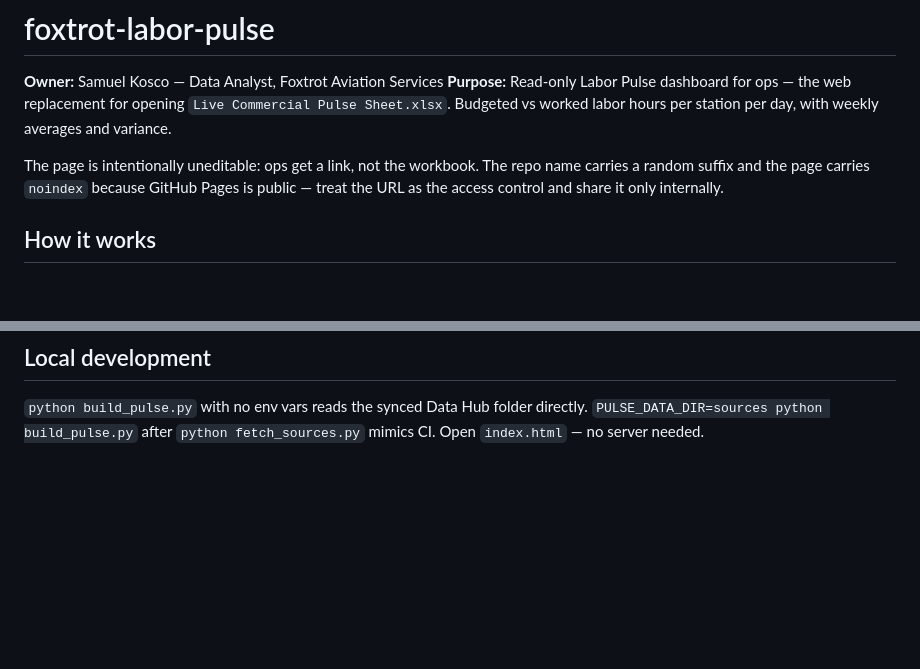
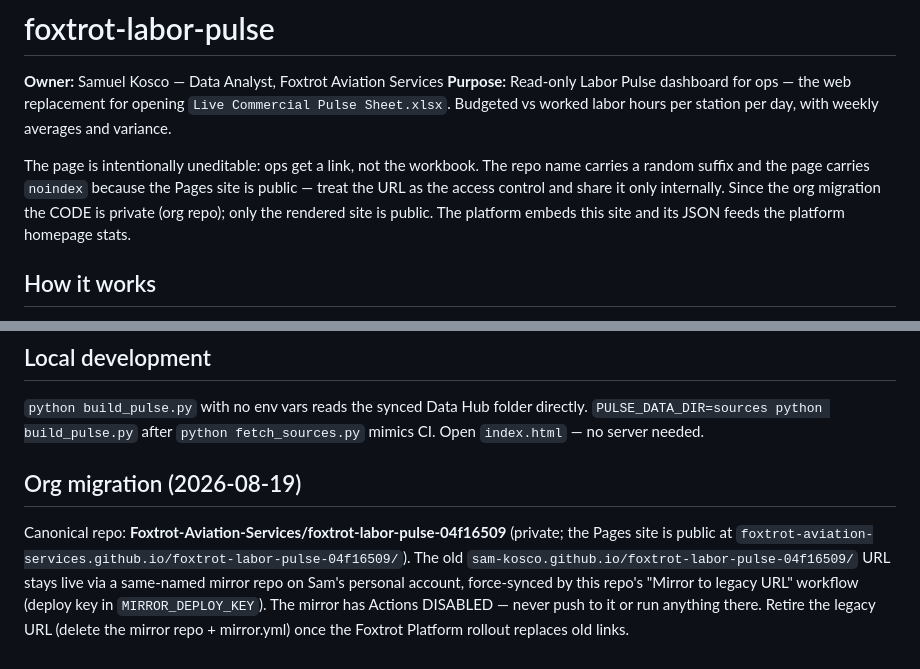
Before and after one commit to sam-kosco/foxtrot-labor-pulse-04f16509, a Markdown page: CLAUDE.md, 2 parts joined by grey strips. Drawn GitHub-style; blank space fills up the shorter version.

Commit message:
Docs: reflect org migration + platform changes
Co-Authored-By: Claude Fable 5 <noreply@anthropic.com>

```diff
--- a/CLAUDE.md
+++ b/CLAUDE.md
@@ -3,7 +3,7 @@
 **Owner:** Samuel Kosco — Data Analyst, Foxtrot Aviation Services
 **Purpose:** Read-only Labor Pulse dashboard for ops — the web replacement for opening `Live Commercial Pulse Sheet.xlsx`. Budgeted vs worked labor hours per station per day, with weekly averages and variance.
 
-The page is intentionally uneditable: ops get a link, not the workbook. The repo name carries a random suffix and the page carries `noindex` because GitHub Pages is public — treat the URL as the access control and share it only internally.
+The page is intentionally uneditable: ops get a link, not the workbook. The repo name carries a random suffix and the page carries `noindex` because the Pages site is public — treat the URL as the access control and share it only internally. Since the org migration the CODE is private (org repo); only the rendered site is public. The platform embeds this site and its JSON feeds the platform homepage stats.
 
 ## How it works
 
@@ -38,3 +38,14 @@ Same three as `envoy-compliance-tracker` (see that repo's CLAUDE.md): `TENANT_ID
 ## Local development
 
 `python build_pulse.py` with no env vars reads the synced Data Hub folder directly. `PULSE_DATA_DIR=sources python build_pulse.py` after `python fetch_sources.py` mimics CI. Open `index.html` — no server needed.
+
+## Org migration (2026-08-19)
+
+Canonical repo: **Foxtrot-Aviation-Services/foxtrot-labor-pulse-04f16509** (private; the Pages
+site is public at `foxtrot-aviation-services.github.io/foxtrot-labor-pulse-04f16509/`). The old
+`sam-kosco.github.io/foxtrot-labor-pulse-04f16509/` URL stays live via a same-named mirror repo
+on Sam's personal account, force-synced by this repo's "Mirror to legacy
+URL" workflow (deploy key in `MIRROR_DEPLOY_KEY`). The mirror has Actions
+DISABLED — never push to it or run anything there. Retire the legacy URL
+(delete the mirror repo + mirror.yml) once the Foxtrot Platform rollout
+replaces old links.
```
